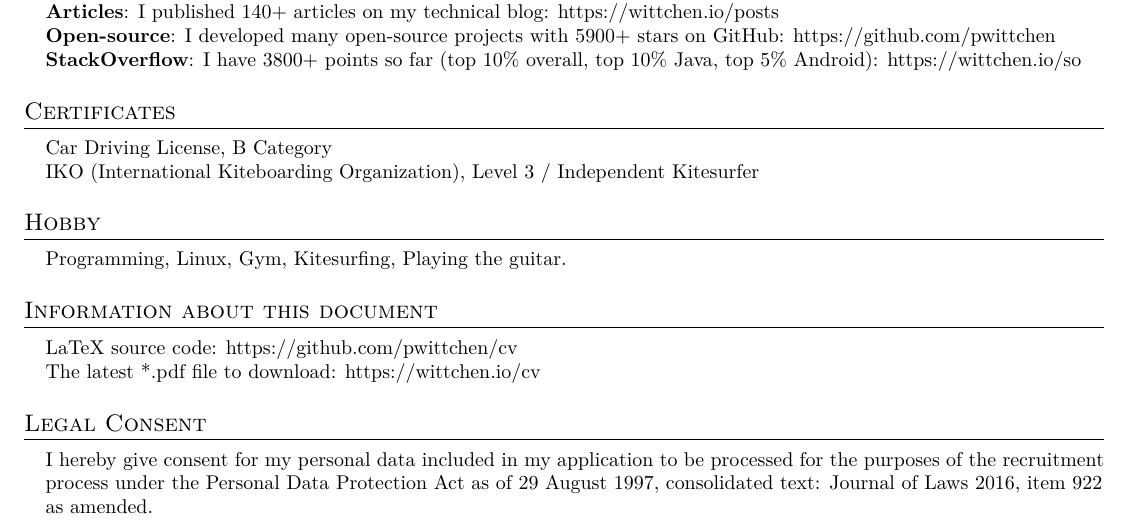
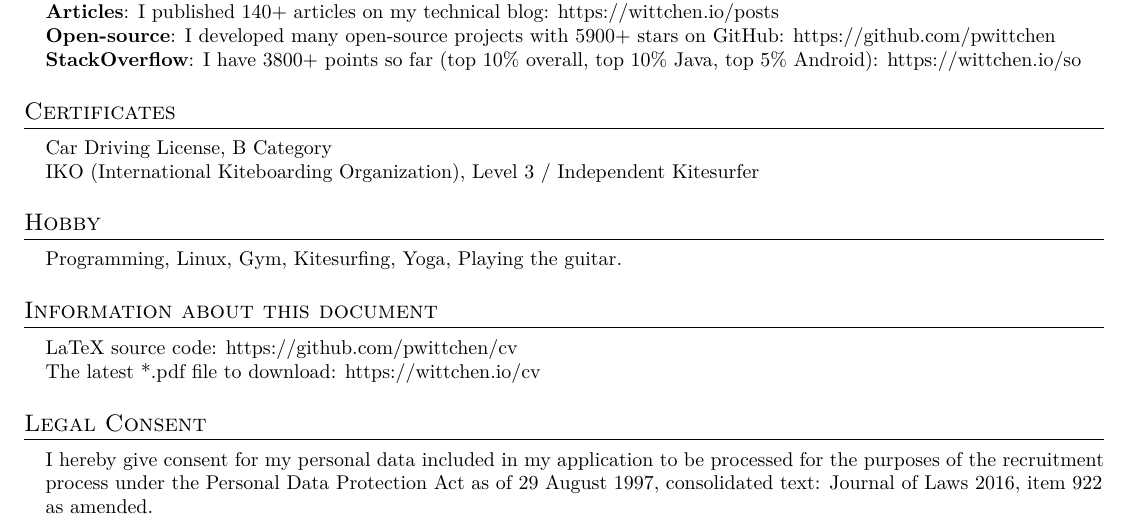
Before and after one commit to pwittchen/cv, a LaTeX CV (piotr_wittchen_cv.tex): part of page 2 of 2, cut so that both start at the same text. Compiled offline with XeLaTeX.

Commit message:
updated hobby

```diff
--- a/piotr_wittchen_cv.tex
+++ b/piotr_wittchen_cv.tex
@@ -236,7 +236,7 @@
 \section{Hobby}
  \begin{itemize}[leftmargin=0.15in, label={}]
     \small{\item{
-     Programming, Linux, Gym, Kitesurfing, Playing the guitar.\\
+     Programming, Linux, Gym, Kitesurfing, Yoga, Playing the guitar.\\
     }}
  \end{itemize}
 
```
Also changed, not shown: piotr_wittchen_cv.pdf.
